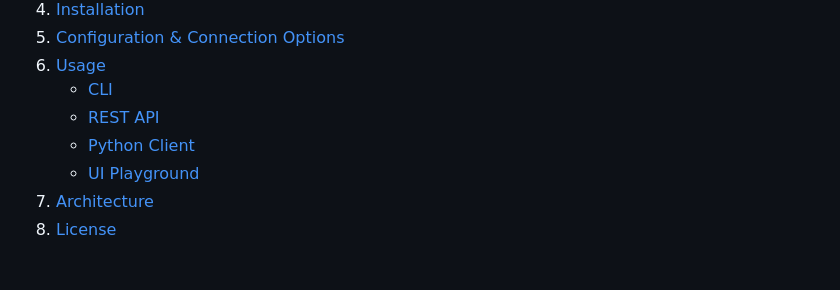
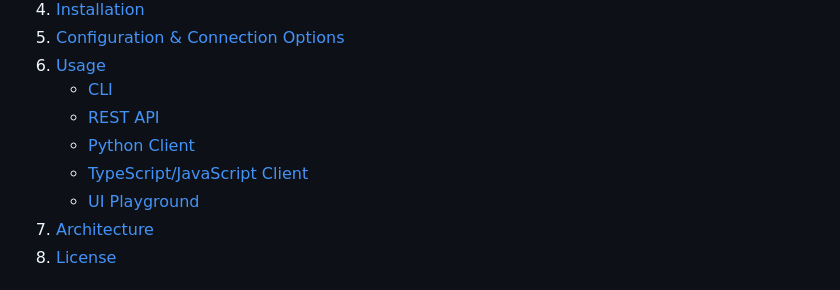
Before and after one commit to Aquiles-ai/Aquiles-RAG, a Markdown page: README.md, the part around the change. Rendered like a GitHub page.

Commit message:
Update README for JS/TS Clients

```diff
--- a/README.md
+++ b/README.md
@@ -26,6 +26,7 @@
    * [CLI](#cli)
    * [REST API](#rest-api)
    * [Python Client](#python-client)
+   * [TypeScript/JavaScript Client](#yypeScript/javaScript-client)
    * [UI Playground](#ui-playground)
 7. [Architecture](#architecture)
 8. [License](#license)
```
